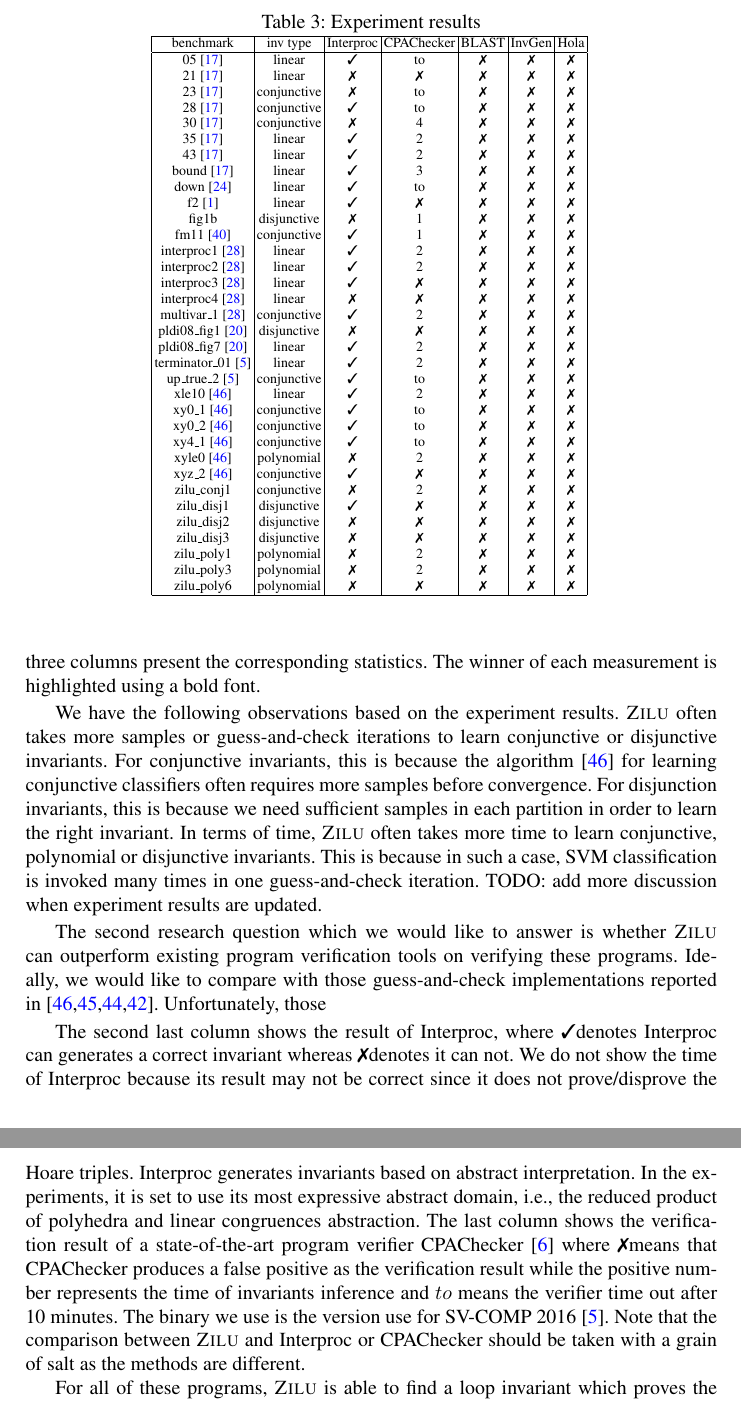
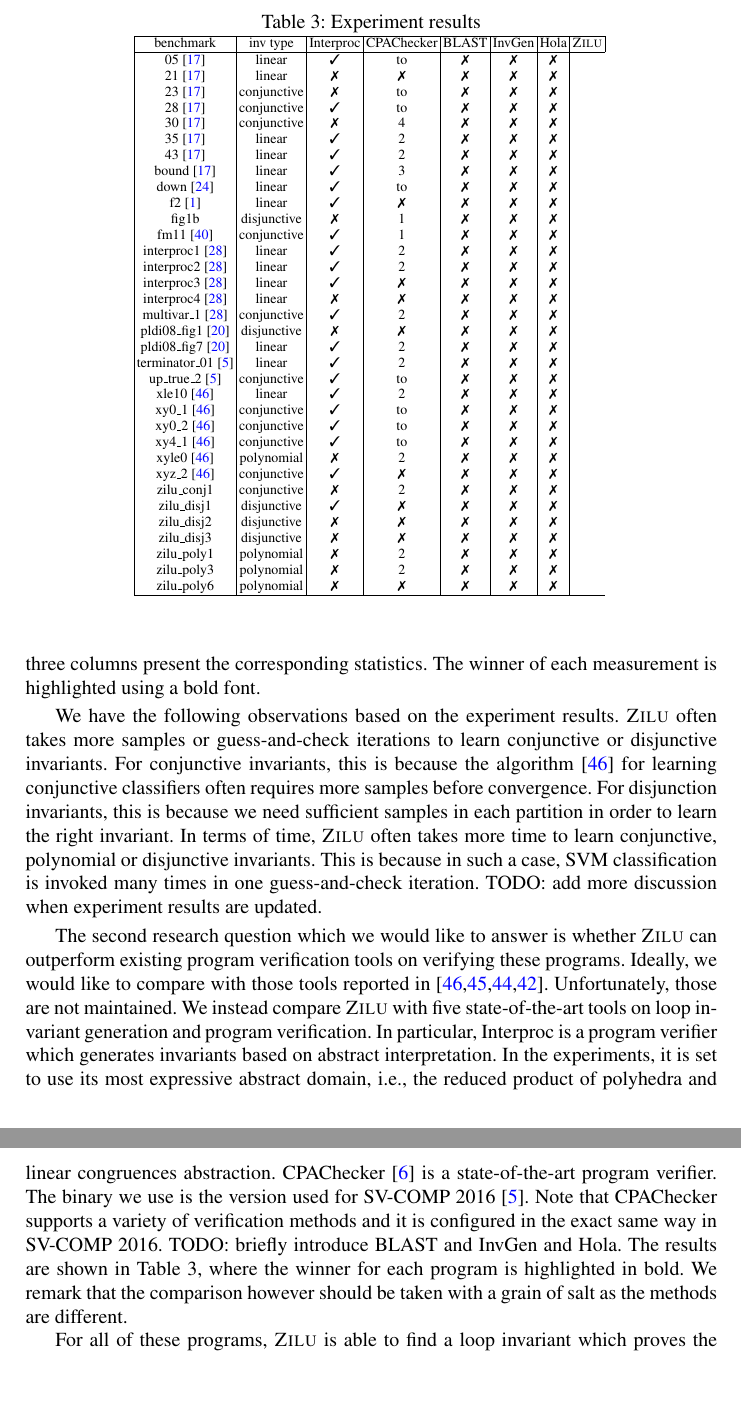
Before and after one commit to IIFrm/Invariant-Generation, a LaTeX thesis (paper.tex, which reads evaluation.tex): two parts of pages 15 and 16 of 18, joined at a grey line, cut so that both start at the same text, the shorter picture padded with empty space. Compiled offline with pdfLaTeX.

Commit message:
finishing editing according to TACAS comments

```diff
--- a/evaluation.tex
+++ b/evaluation.tex
@@ -106,9 +106,9 @@ We present the results according to the type of loop invariants required to prov
 \scriptsize
 \centering
 \caption{Experiment results}
-\begin{tabular}{| c | c | c | c | c | c | c | }
+\begin{tabular}{| c | c | c | c | c | c | c | c | }
 \hline
-\multicolumn{1}{|c|}{benchmark}&\multicolumn{1}{|c|}{inv type} & Interproc & CPAChecker &BLAST &InvGen & Hola   \\
+\multicolumn{1}{|c|}{benchmark}&\multicolumn{1}{|c|}{inv type} & Interproc & CPAChecker &BLAST &InvGen & Hola & \textsc{Zilu}  \\
 \hline
 \multicolumn{1}{|c|}{05~\cite{isil2013inductive}}				&linear 			& \cmark & to 			& \xmark  & \xmark  & \xmark \\
 \multicolumn{1}{|c|}{21~\cite{isil2013inductive}}				&linear 			& \xmark & \xmark 		& \xmark  & \xmark  & \xmark \\
@@ -312,10 +312,7 @@ We have the following observations based on the experiment results. \textsc{Zilu
 %\label{tbl:stats}
 %\end{table}
 
-The second research question which we would like to answer is whether \textsc{Zilu} can outperform existing program verification tools on verifying these programs. Ideally, we would like to compare with those guess-and-check implementations reported in~\cite{sharma2012interpolants,sharma2013verification,DBLP:conf/esop/0001GHALN13,sharma2014invariant}. Unfortunately, those
-
-The second last column shows the result of Interproc, where \cmark denotes Interproc can generates a correct invariant whereas \xmark denotes it can not. We do not show the time of Interproc because its result may not be correct since it does not prove/disprove the Hoare triples. Interproc generates invariants based on abstract interpretation. In the experiments, it is set to use its most expressive abstract domain, i.e., the reduced product of polyhedra and linear congruences abstraction.
-%The last column presents the result of the state-of-the-art verifier CPAChecker \cite{DBLP:conf/cav/BeyerK11}.
-The last column shows the verification result of a state-of-the-art program verifier CPAChecker~\cite{DBLP:conf/cav/BeyerK11} where \xmark means that CPAChecker produces a false positive as the verification result while the positive number represents the time of invariants inference and $to$ means the verifier time out after 10 minutes. The binary we use is the version use for SV-COMP 2016~\cite{Dirk:SVCOMP:2016}. Note that the comparison between \textsc{Zilu} and Interproc or CPAChecker should be taken with a grain of salt as the methods are different.
+The second research question which we would like to answer is whether \textsc{Zilu} can outperform existing program verification tools on verifying these programs. Ideally, we would like to compare with those tools reported in~\cite{sharma2012interpolants,sharma2013verification,DBLP:conf/esop/0001GHALN13,sharma2014invariant}. Unfortunately, those are not maintained. We instead compare \textsc{Zilu} with five state-of-the-art tools on loop invariant generation and program verification. In particular, Interproc is a program verifier which generates invariants based on abstract interpretation. In the experiments, it is set to use its most expressive abstract domain, i.e., the reduced product of polyhedra and linear congruences abstraction. CPAChecker~\cite{DBLP:conf/cav/BeyerK11} is a state-of-the-art program verifier. The binary we use is the version used for SV-COMP 2016~\cite{Dirk:SVCOMP:2016}. Note that CPAChecker supports a variety of verification methods and it is configured in the exact same way in SV-COMP 2016. TODO: briefly introduce BLAST and InvGen and Hola.
+The results are shown in Table~\ref{tbl:stats2}, where the winner for each program is highlighted in bold. We remark that the comparison however should be taken with a grain of salt as the methods are different.
 
 For all of these programs, \textsc{Zilu} is able to find a loop invariant which proves the Hoare triple. In comparison, Interproc failed in 13 cases and CPAChecker failed in 18 cases (with 8 timeouts and 10 false positives). Secondly, \textsc{Zilu} is relatively efficient. For all these programs, \textsc{Zilu} finishes the proof within 75 seconds. A close look reveals that most of the time is spent on classification and selective sampling. It should be noted though that when CPAChecker is able to prove the Hoare triple, it is usually very efficient.
```
Also changed, not shown: classifierlearning.tex (+1 -1 lines), evaluation.tex (8 more changed lines).
